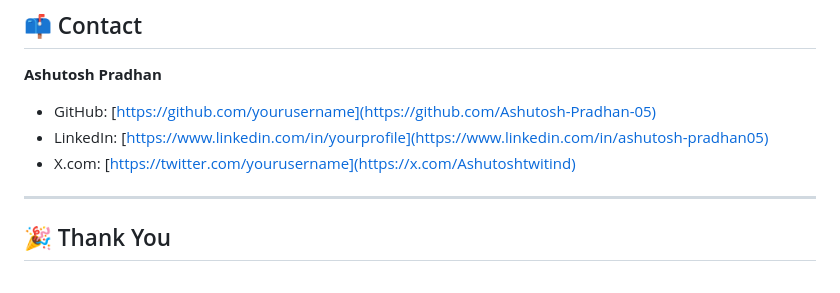
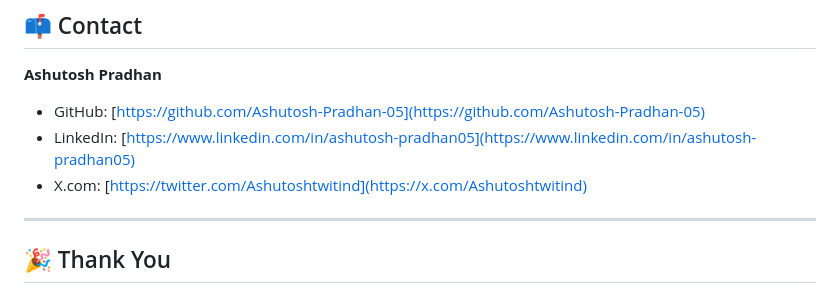
Before and after one commit to Ashutosh-Pradhan-05/dishwish, a Markdown page: README.md, the part around the change. Rendered like a GitHub page.

Commit message:
Update contact links in README.md

```diff
--- a/README.md
+++ b/README.md
@@ -115,9 +115,9 @@ Each recipe is a JSON object with the following structure:
 ## 📫 Contact
 
 **Ashutosh Pradhan**
-- GitHub: [https://github.com/yourusername](https://github.com/Ashutosh-Pradhan-05)
-- LinkedIn: [https://www.linkedin.com/in/yourprofile](https://www.linkedin.com/in/ashutosh-pradhan05)
-- X.com: [https://twitter.com/yourusername](https://x.com/Ashutoshtwitind)
+- GitHub: [https://github.com/Ashutosh-Pradhan-05](https://github.com/Ashutosh-Pradhan-05)
+- LinkedIn: [https://www.linkedin.com/in/ashutosh-pradhan05](https://www.linkedin.com/in/ashutosh-pradhan05)
+- X.com: [https://twitter.com/Ashutoshtwitind](https://x.com/Ashutoshtwitind)
 
 ---
 
```
